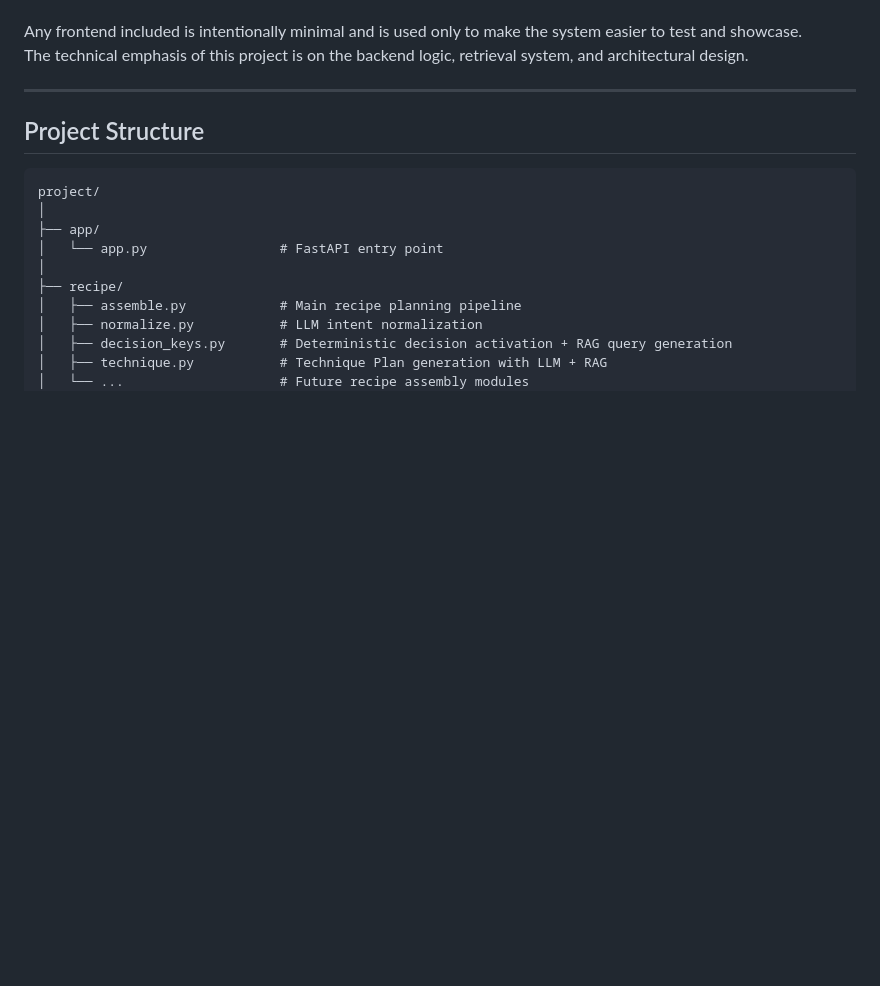
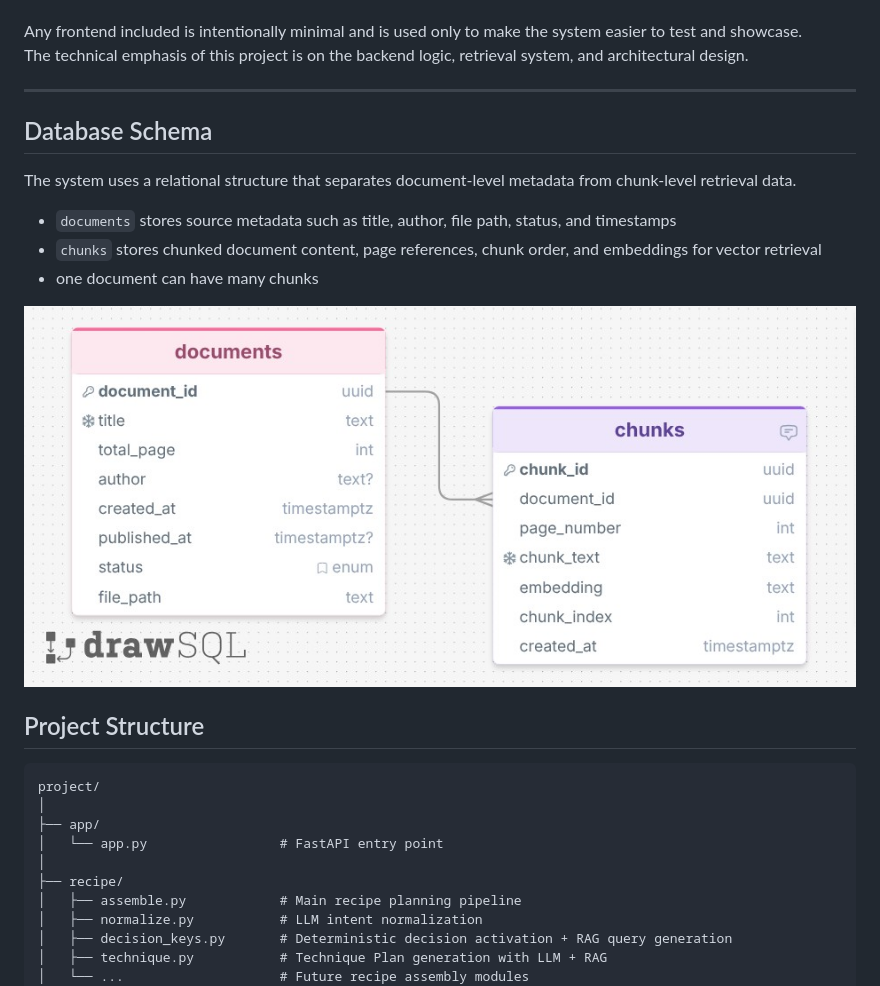
Before and after one commit to shawnkitagawa/Culinary-Theory-Assistant, a Markdown page: README.md, the part around the change. Rendered like a GitHub page; blank space fills up the shorter version.

Commit message:
Add Database Schema section to README
Added a section on Database Schema detailing the relational structure and its components.

````diff
--- a/README.md
+++ b/README.md
@@ -118,6 +118,16 @@ The technical emphasis of this project is on the backend logic, retrieval system
 
 ---
 
+## Database Schema
+
+The system uses a relational structure that separates document-level metadata from chunk-level retrieval data.
+
+- `documents` stores source metadata such as title, author, file path, status, and timestamps
+- `chunks` stores chunked document content, page references, chunk order, and embeddings for vector retrieval
+- one document can have many chunks
+
+![Database Schema](./architecture/drawSQL-image-export-2026-04-23.jpg)
+
 ## Project Structure
 
 ```text
````
